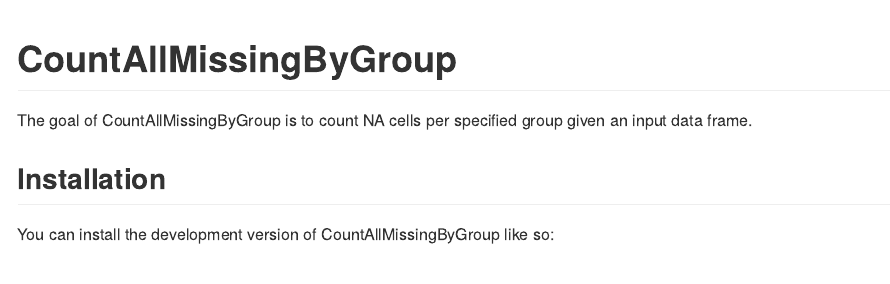
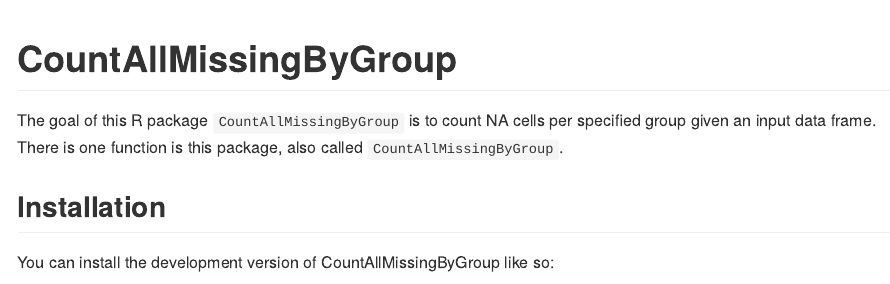
Before and after one commit to stat545ubc-2023/CountAllMissingByGroup, an R Markdown document (README.Rmd): the page in a window 1100 px wide, from its top. The pictures show the output file README.md that the author committed with the source, drawn offline in the style of GitHub; long lines of code are wrapped.

Commit message:
updated Readme and description to clarify that this is a package, with one funciton, that is named the same as a the R package, and to add results='hide' to the r code chunk that demonstrates installation in Readme

```diff
--- a/README.Rmd
+++ b/README.Rmd
@@ -18,7 +18,7 @@ knitr::opts_chunk$set(
 <!-- badges: start -->
 <!-- badges: end -->
 
-The goal of CountAllMissingByGroup is to count NA cells per specified group given an input data frame.
+The goal of this R package `CountAllMissingByGroup` is to count NA cells per specified group given an input data frame. There is one function is this package, also called `CountAllMissingByGroup`.
 
 ## Installation
 
```
Also changed, not shown: README.md, README.Rmd (2 more changed lines), 1 other file.
